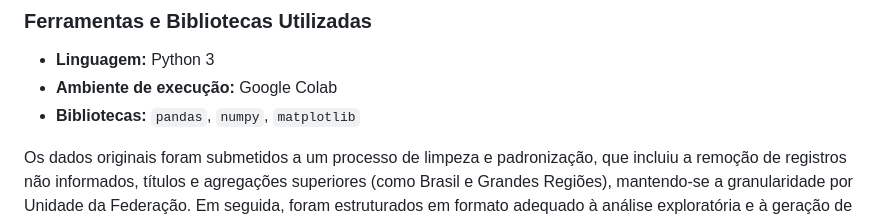
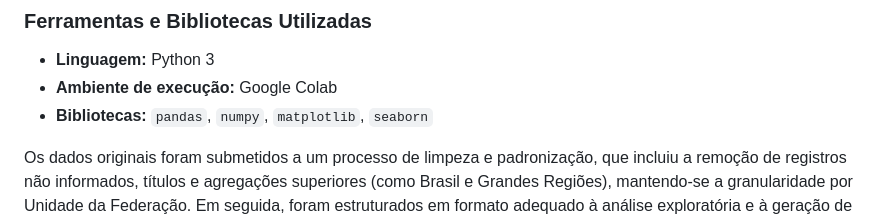
Before and after one commit to LUCASDNORONHA/exploracao-dados-indigenas-2010-2022, a Markdown page: README.md, the part around the change. Rendered like a GitHub page.

Commit message:
Add 'seaborn' to the list of libraries used

```diff
--- a/README.md
+++ b/README.md
@@ -49,7 +49,7 @@ A análise exploratória de dados — etapa preliminar da investigação cientí
 ### **Ferramentas e Bibliotecas Utilizadas**
 - **Linguagem:** Python 3
 - **Ambiente de execução:** Google Colab
-- **Bibliotecas:** `pandas`, `numpy`, `matplotlib`
+- **Bibliotecas:** `pandas`, `numpy`, `matplotlib`, `seaborn`
 
 Os dados originais foram submetidos a um processo de limpeza e padronização, que incluiu a remoção de registros não informados, títulos e agregações superiores (como Brasil e Grandes Regiões), mantendo-se a granularidade por Unidade da Federação. Em seguida, foram estruturados em formato adequado à análise exploratória e à geração de visualizações gráficas.
 
```
